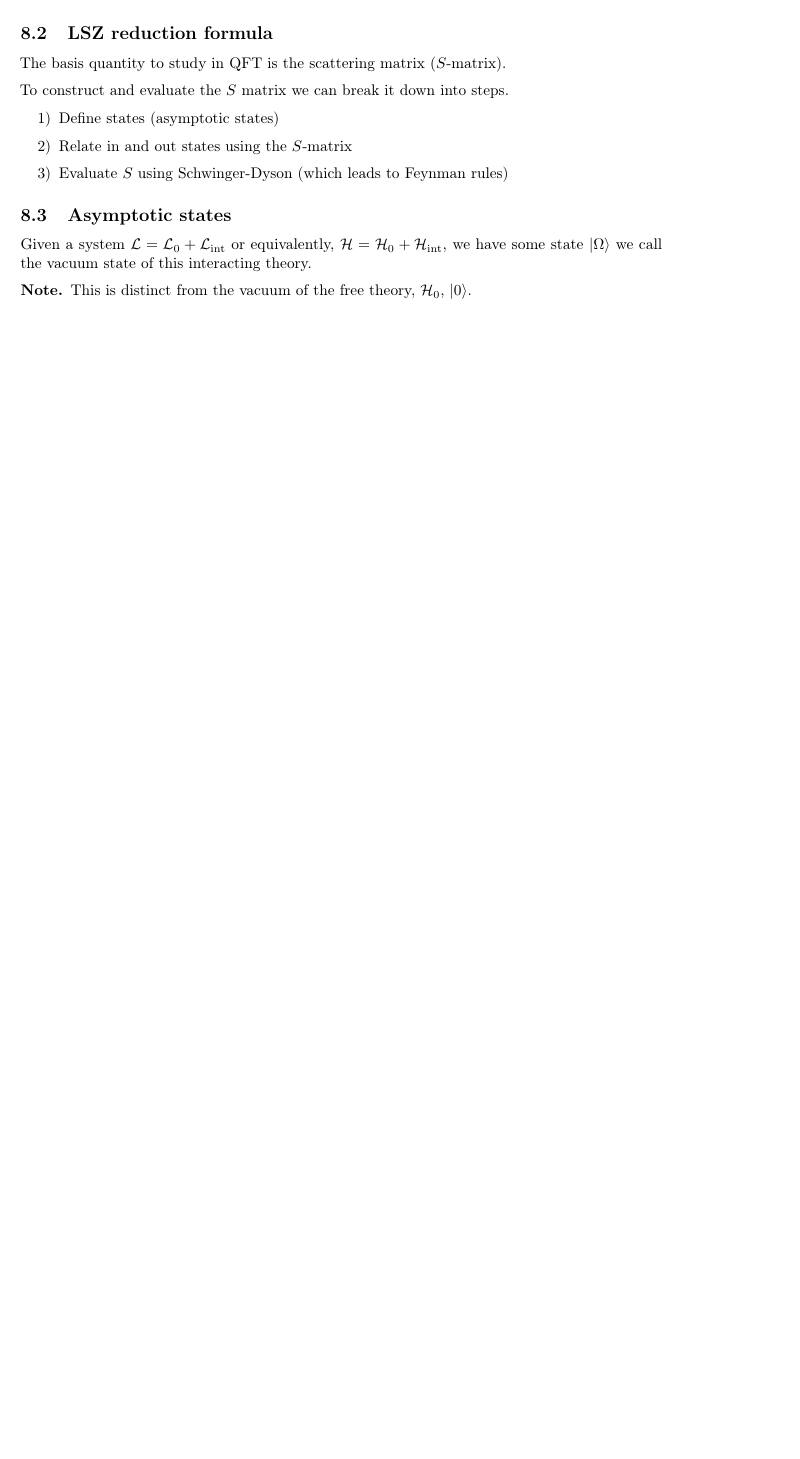
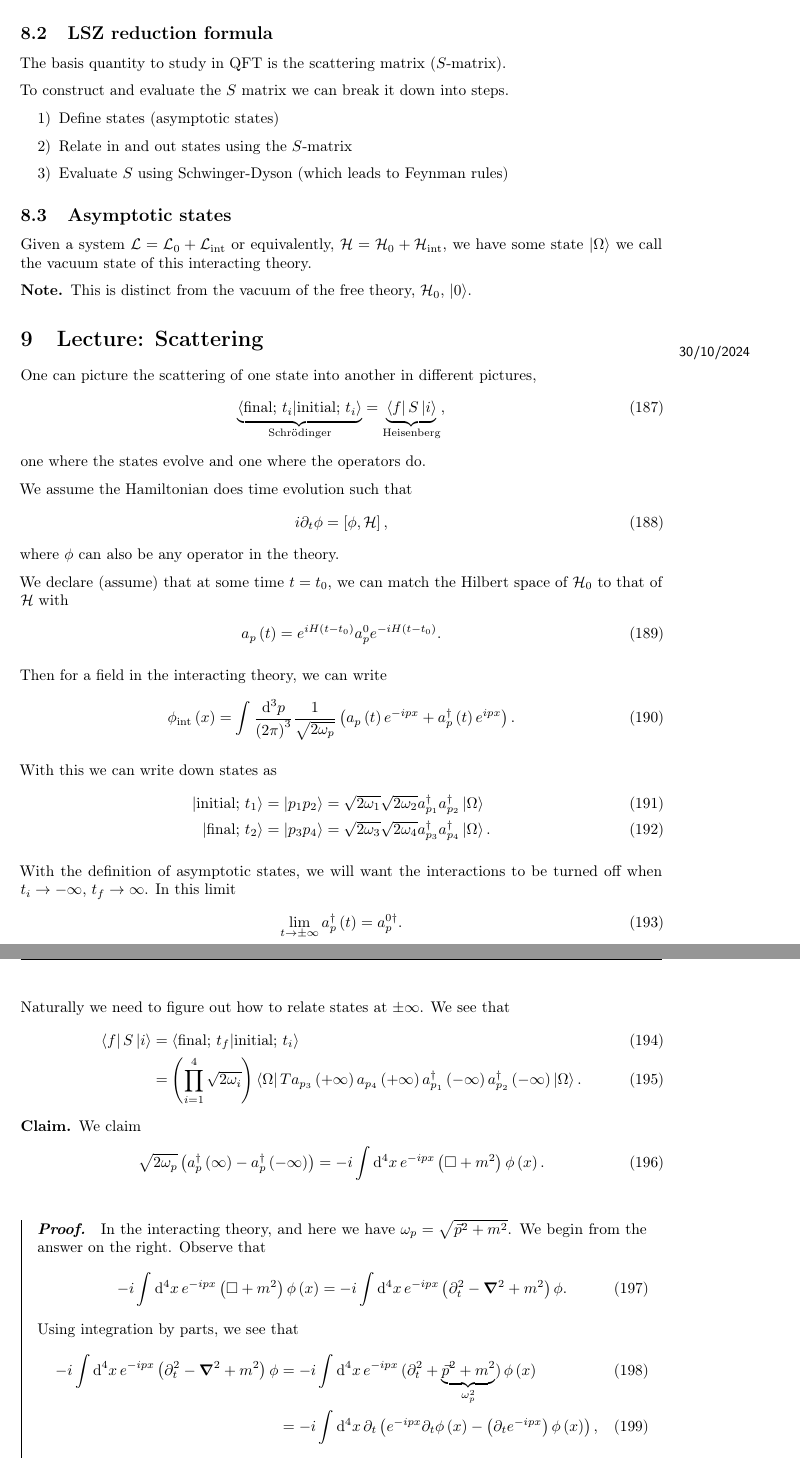
Before and after one commit to CianLM/Quantum-Field-Theory, a LaTeX document (master.tex, which reads lec_09.tex): part of page 23 of 23 before the commit and two parts of pages 23 and 24 of 25 after it, the two joined at a grey line, cut so that both start at the same text, the shorter picture padded with empty space. Compiled offline with pdfLaTeX.

Commit message:
Lecture 9

```diff
--- /dev/null
+++ b/lec_09.tex
@@ -0,0 +1,58 @@
+\lecture{9}{30/10/2024}{Scattering}
+
+One can picture the scattering of one state into another in different pictures,
+\begin{align}
+    \underbrace{\bra{\text{final;}~t_i} \ket{\text{initial;}~t_i}}_{\text{Schrödinger}}  = \underbrace{\bra{f} S \ket{i}}_{\text{Heisenberg}}
+,\end{align}
+one where the states evolve and one where the operators do.
+
+We assume the Hamiltonian does time evolution such that
+\begin{align}
+    i \partial_t \phi = \left[ \phi, \mathcal{H} \right]
+,\end{align}
+where $\phi$ can also be any operator in the theory.
+
+We declare (assume) that at some time $t = t_0$, we can match the Hilbert space of $\mathcal{H}_0$ to that of $\mathcal{H}$ with
+\begin{align}
+    a_p \left( t \right) = e^{i H \left( t - t_0 \right) } a^{0}_p e^{-i H \left( t - t_0 \right) }
+.\end{align}
+
+Then for a field in the interacting theory, we can write
+\begin{align}
+    \phi_\text{int} \left( x \right) = \int \frac{\dd{^3p}}{\left( 2\pi \right)^3} \frac{1}{\sqrt{2 \omega_p} } \left( a_p \left( t \right) e^{-i p x} + a_p^{\dag} \left( t \right) e^{i p x} \right)
+.\end{align}
+
+With this we can write down states as
+\begin{align}
+    \ket{\text{initial; }t_1} &= \ket{p_1 p_2} = \sqrt{2 \omega_1 }  \sqrt{2 \omega_2}  a^{\dag}_{p_1} a^{\dag}_{p_2} \ket{\Omega} \\
+    \ket{\text{final; }t_2} &= \ket{p_3 p_4} = \sqrt{2 \omega_3 }  \sqrt{2 \omega_4}  a^{\dag}_{p_3} a^{\dag}_{p_4} \ket{\Omega}
+.\end{align}
+
+With the definition of asymptotic states, we will want the interactions to be turned off when $t_i \to - \infty$, $t_f \to \infty$. In this limit
+\begin{align}
+    \lim_{t \to \pm\infty}  a^{\dag}_p\left( t \right) = a_p^{0\dag}
+.\end{align}
+
+Naturally we need to figure out how to relate states at $\pm \infty$. We see that
+\begin{align}
+    \bra{f} S \ket{i} &= \bra{\text{final; }t_f} \ket{\text{initial; } t_i} \\
+    &= \left( \prod_{i = 1}^{4} \sqrt{2 \omega_i}   \right) \bra{\Omega} T a_{p_3} \left( + \infty \right) a_{p_4} \left( + \infty \right) a_{p_1}^{\dag} \left( - \infty \right) a_{p_2}^{\dag} \left( - \infty \right) \ket{\Omega}
+.\end{align}
+
+\begin{claim}
+    We claim
+    \begin{align}
+        \sqrt{2 \omega_p}  \left( a_p^{\dag} \left( \infty \right) - a^{\dag}_p \left( - \infty \right)  \right) = -i \int \dd{^{4}x} e^{-i p x} \left( \Box + m^2 \right) \phi \left( x \right)
+    .\end{align}
+\end{claim}
+
+\begin{proof}
+    In the interacting theory, and here we have $\omega_p = \sqrt{\vec{p}^2 + m^2} $. We begin from the answer on the right. Observe that
+    \begin{align}
+        -i \int \dd{^{4}x} e^{-i px} \left( \Box + m^2 \right) \phi \left( x \right) &= -i \int \dd{^{4}x} e^{-i p x} \left( \partial_t^2 - \grad^2 + m^2 \right)\phi
+    .\end{align}
+    Using integration by parts, we see that
+    \begin{align}
+        -i \int \dd{^{4}x} e^{-i p x} \left( \partial_t^2 - \grad^2 + m^2 \right)\phi &= -i \int \dd{^{4}x} e^{-i px}\, ( \partial_t^2 + \underbrace{\vec{p}^2 + m^2}_{\omega_p^2} ) \,\phi \left( x \right) \\
+       &= -i \int \dd{^{4}x} \partial_t \left( e^{-i p x} \partial_t \phi \left( x \right) - \left( \partial_t e^{-i p x} \right) \phi \left( x \right)  \right)
+    ,\end{align}
```
Also changed, not shown: master.tex (+1 -0 lines), master.pdf, lec_09.tex (44 more changed lines).
